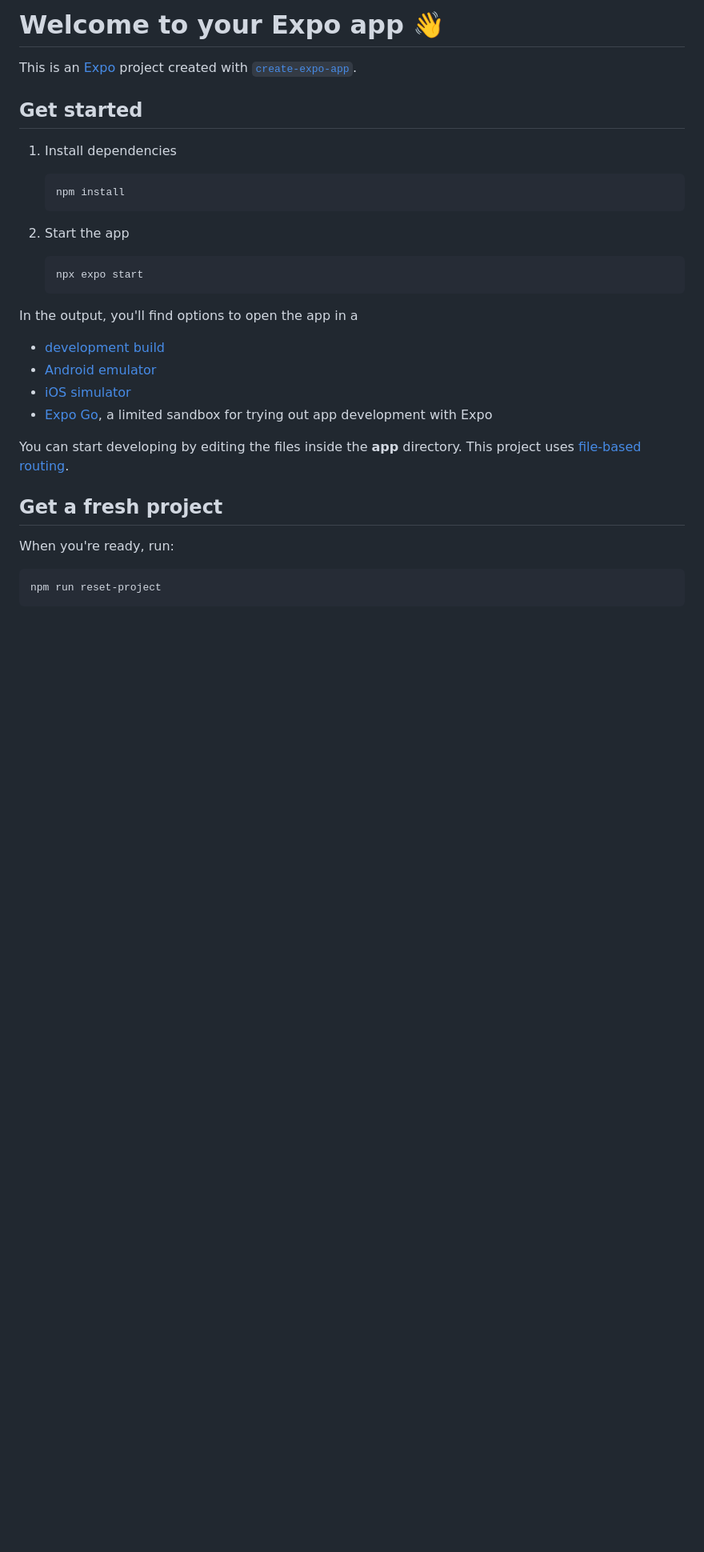
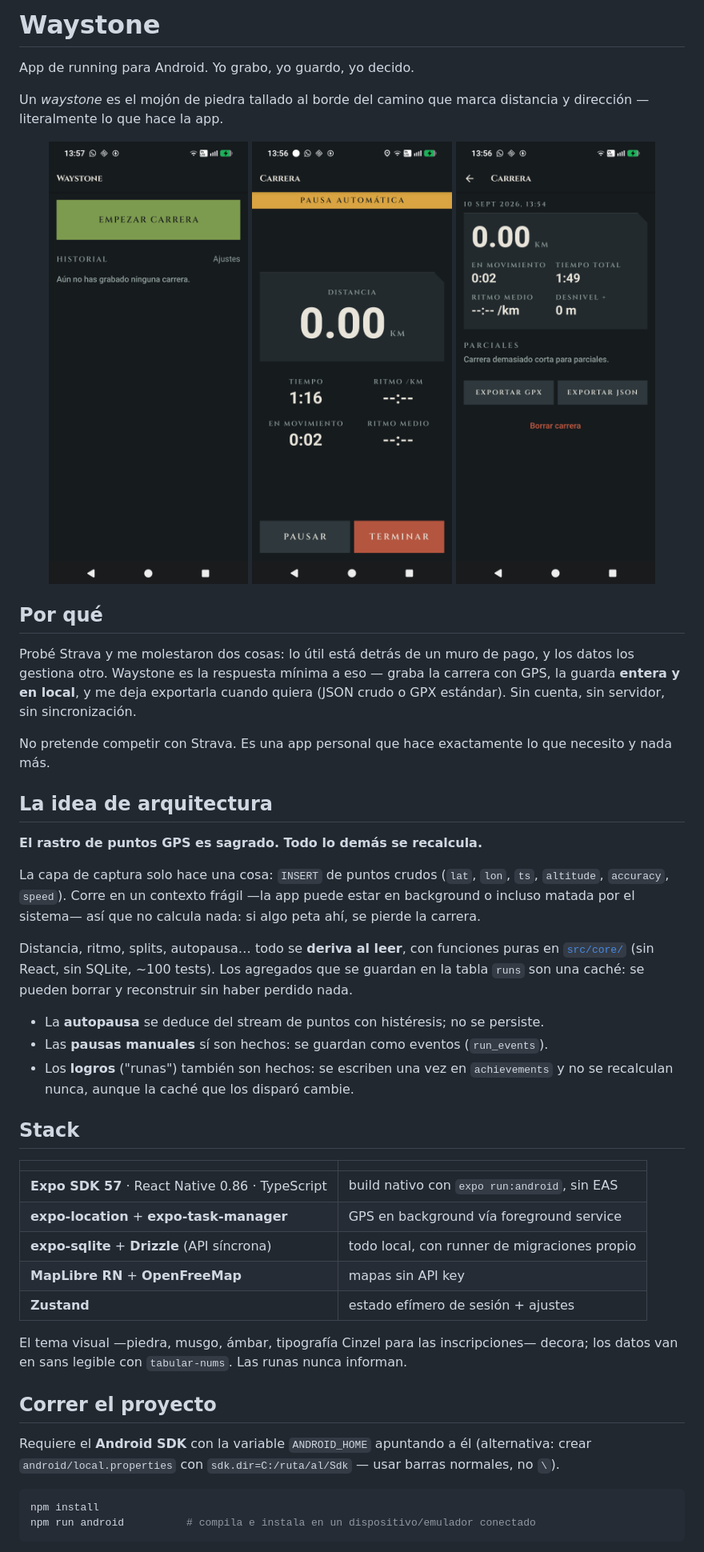
Before and after one commit to lurio84/waystone, a Markdown page: README.md, the part around one of its changes. Shown at 80% size. Rendered like a GitHub page; pictures changed too: assets/screenshots/carrera.png (added), assets/screenshots/detalle.png (added), assets/screenshots/home.png (added); blank space fills up the shorter version.

Commit message:
docs+ci: README de verdad, LICENSE a nombre de Lucas, CI
Prep del repo público (Track C2), sin crearlo todavía.

- README: reescrito desde el boilerplate de create-expo-app — el porqué
  (lo útil de Strava tras el muro de pago, los datos en manos de otro),
  la arquitectura en su frase ("el rastro de puntos es sagrado, todo lo
  demás se recalcula"), stack, cómo compilar (nota de ANDROID_HOME y del
  arm64), verificación. 3 capturas del skin en assets/screenshots/.
- LICENSE: copyright era "650 Industries (Expo)" de la plantilla → Lucas
  Ronquillo, 2026. Sigue MIT.
- .github/workflows/ci.yml: tsc + lint + jest en push a master y en PR.
- Arreglado el único error de lint pre-existente
  (use-color-scheme.web.ts:11, set-state-in-effect) con disable inline
  comentado — es plantilla Expo para web, plataforma que la app no shippea.

Los 3 comandos de CI pasan en local. `gh repo create` queda para cuando
Lucas dé el OK.

Co-Authored-By: Claude Opus 5 <noreply@anthropic.com>
Claude-Session: https://claude.ai/code/session_01T19vQNThEQ14xYifSrGYBh

````diff
--- a/README.md
+++ b/README.md
@@ -1,35 +1,66 @@
-# Welcome to your Expo app 👋
+# Waystone
 
-This is an [Expo](https://expo.dev) project created with [`create-expo-app`](https://www.npmjs.com/package/create-expo-app).
+App de running para Android. Yo grabo, yo guardo, yo decido.
 
-## Get started
+Un *waystone* es el mojón de piedra tallado al borde del camino que marca distancia
+y dirección — literalmente lo que hace la app.
 
-1. Install dependencies
+<p align="center">
+  <img src="assets/screenshots/home.png" width="30%" alt="Inicio" />
+  <img src="assets/screenshots/carrera.png" width="30%" alt="Carrera en curso" />
+  <img src="assets/screenshots/detalle.png" width="30%" alt="Detalle de carrera" />
+</p>
 
-   ```bash
-   npm install
-   ```
+## Por qué
 
-2. Start the app
+Probé Strava y me molestaron dos cosas: lo útil está detrás de un muro de pago, y
+los datos los gestiona otro. Waystone es la respuesta mínima a eso — graba la
+carrera con GPS, la guarda **entera y en local**, y me deja exportarla cuando
+quiera (JSON crudo o GPX estándar). Sin cuenta, sin servidor, sin sincronización.
 
-   ```bash
-   npx expo start
-   ```
+No pretende competir con Strava. Es una app personal que hace exactamente lo que
+necesito y nada más.
 
-In the output, you'll find options to open the app in a
+## La idea de arquitectura
 
-- [development build](https://docs.expo.dev/develop/development-builds/introduction/)
-- [Android emulator](https://docs.expo.dev/workflow/android-studio-emulator/)
-- [iOS simulator](https://docs.expo.dev/workflow/ios-simulator/)
-- [Expo Go](https://expo.dev/go), a limited sandbox for trying out app development with Expo
+**El rastro de puntos GPS es sagrado. Todo lo demás se recalcula.**
 
-You can start developing by editing the files inside the **app** directory. This project uses [file-based routing](https://docs.expo.dev/router/introduction).
+La capa de captura solo hace una cosa: `INSERT` de puntos crudos (`lat`, `lon`,
+`ts`, `altitude`, `accuracy`, `speed`). Corre en un contexto frágil —la app puede
+estar en background o incluso matada por el sistema— así que no calcula nada: si
+algo peta ahí, se pierde la carrera.
 
-## Get a fresh project
+Distancia, ritmo, splits, autopausa… todo se **deriva al leer**, con funciones
+puras en [`src/core/`](src/core) (sin React, sin SQLite, ~100 tests). Los
+agregados que se guardan en la tabla `runs` son una caché: se pueden borrar y
+reconstruir sin haber perdido nada.
 
-When you're ready, run:
+- La **autopausa** se deduce del stream de puntos con histéresis; no se persiste.
+- Las **pausas manuales** sí son hechos: se guardan como eventos (`run_events`).
+- Los **logros** ("runas") también son hechos: se escriben una vez en
+  `achievements` y no se recalculan nunca, aunque la caché que los disparó cambie.
+
+## Stack
+
+| | |
+|---|---|
+| **Expo SDK 57** · React Native 0.86 · TypeScript | build nativo con `expo run:android`, sin EAS |
+| **expo-location** + **expo-task-manager** | GPS en background vía foreground service |
+| **expo-sqlite** + **Drizzle** (API síncrona) | todo local, con runner de migraciones propio |
+| **MapLibre RN** + **OpenFreeMap** | mapas sin API key |
+| **Zustand** | estado efímero de sesión + ajustes |
+
+El tema visual —piedra, musgo, ámbar, tipografía Cinzel para las inscripciones—
+decora; los datos van en sans legible con `tabular-nums`. Las runas nunca informan.
+
+## Correr el proyecto
+
+Requiere el **Android SDK** con la variable `ANDROID_HOME` apuntando a él
+(alternativa: crear `android/local.properties` con
+`sdk.dir=C:/ruta/al/Sdk` — usar barras normales, no `\`).
 
 ```bash
-npm run reset-project
+npm install
+npm run android          # compila e instala en un dispositivo/emulador conectado
 ```
 
````
Also changed, not shown: other parts of README.md (+20 -14 lines), 3 other files.
